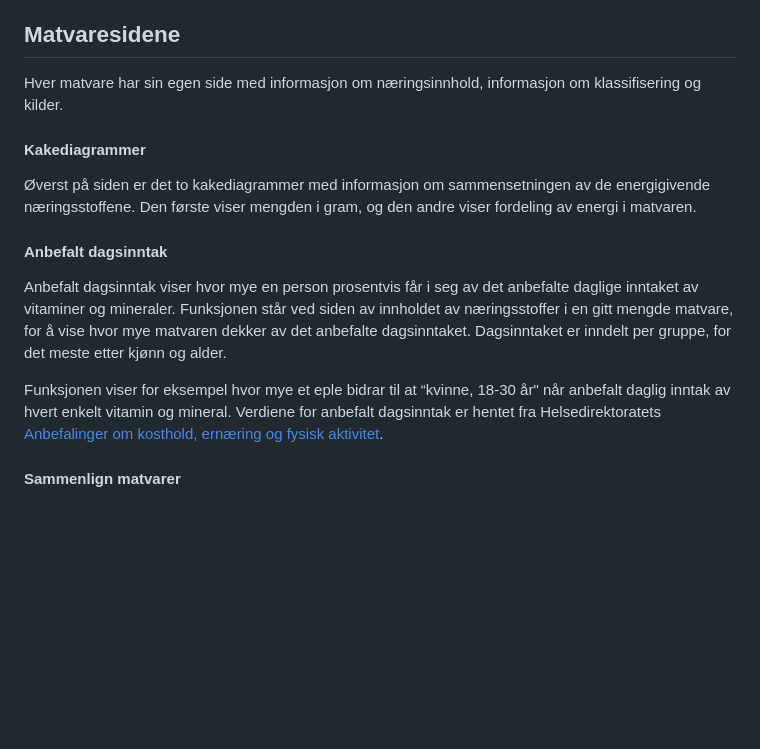
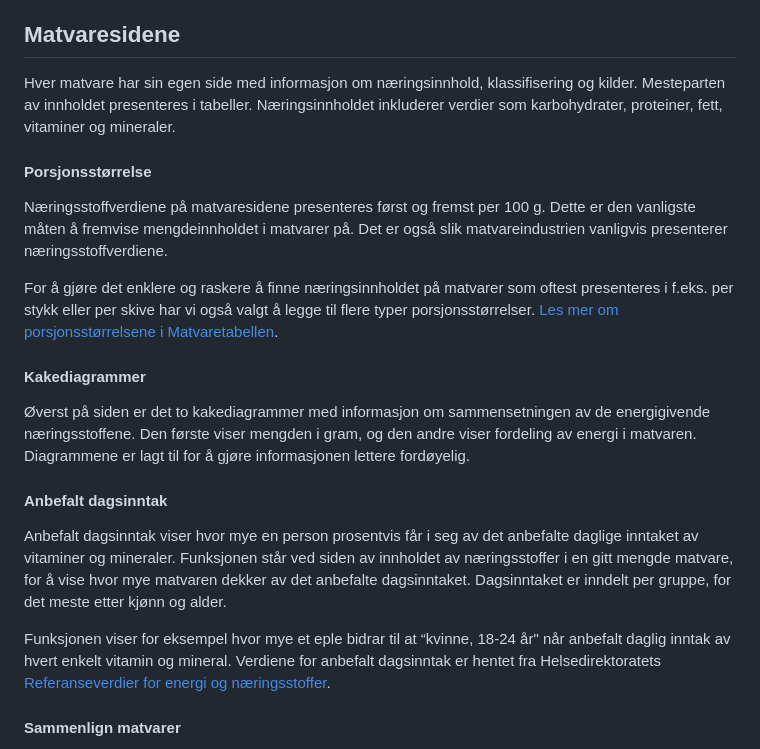
Before and after one commit to Mattilsynet/matvaretabellen-deux, a Markdown page: resources/content/om-oss.md, the part around the change. Rendered like a GitHub page; blank space fills up the shorter version.

Commit message:
Oppdater "Om oss"

```diff
--- a/resources/content/om-oss.md
+++ b/resources/content/om-oss.md
@@ -14,14 +14,27 @@ direkte etter en matvare eller navigere blant matvaregrupper og næringsstoffer.
 
 ## Matvaresidene
 
-Hver matvare har sin egen side med informasjon om næringsinnhold, informasjon om
-klassifisering og kilder.
+Hver matvare har sin egen side med informasjon om næringsinnhold, klassifisering
+og kilder. Mesteparten av innholdet presenteres i tabeller. Næringsinnholdet
+inkluderer verdier som karbohydrater, proteiner, fett, vitaminer og mineraler.
+
+#### Porsjonsstørrelse
+
+Næringsstoffverdiene på matvaresidene presenteres først og fremst per 100 g.
+Dette er den vanligste måten å fremvise mengdeinnholdet i matvarer på. Det
+er også slik matvareindustrien vanligvis presenterer næringsstoffverdiene.
+
+For å gjøre det enklere og raskere å finne næringsinnholdet på matvarer som
+oftest presenteres i f.eks. per stykk eller per skive har vi også valgt å legge
+til flere typer porsjonsstørrelser. [Les mer om porsjonsstørrelsene i
+Matvaretabellen](https://www.mattilsynet.no/mat-og-drikke/matvaretabellen/mal-vekt-og-porsjonsstorleikar).
 
 #### Kakediagrammer
 
 Øverst på siden er det to kakediagrammer med informasjon om sammensetningen av
 de energigivende næringsstoffene. Den første viser mengden i gram, og den andre
-viser fordeling av energi i matvaren.
+viser fordeling av energi i matvaren. Diagrammene er lagt til for å gjøre
+informasjonen lettere fordøyelig.
 
 #### Anbefalt dagsinntak
 
@@ -31,11 +44,9 @@ av innholdet av næringsstoffer i en gitt mengde matvare, for å vise hvor mye
 matvaren dekker av det anbefalte dagsinntaket. Dagsinntaket er inndelt per
 gruppe, for det meste etter kjønn og alder.
 
-Funksjonen viser for eksempel hvor mye et eple bidrar til at “kvinne, 18-30 år"
+Funksjonen viser for eksempel hvor mye et eple bidrar til at “kvinne, 18-24 år"
 når anbefalt daglig inntak av hvert enkelt vitamin og mineral. Verdiene for
-anbefalt dagsinntak er hentet fra Helsedirektoratets [Anbefalinger om kosthold,
-ernæring og fysisk
-aktivitet](https://www.helsedirektoratet.no/rapporter/anbefalinger-om-kosthold-ernaering-og-fysisk-aktivitet/Anbefalinger%20om%20kosthold%20ernæring%20og%20fysisk%20aktivitet.pdf/_/attachment/inline/2f5d80b2-e0f7-4071-a2e5-3b080f99d37d:2aed64b5b986acd14764b3aa7fba3f3c48547d2d/Anbefalinger%20om%20kosthold%20ernæring%20og%20fysisk%20aktivitet.pdf).
+anbefalt dagsinntak er hentet fra Helsedirektoratets [Referanseverdier for energi og næringsstoffer](https://www.helsedirektoratet.no/rapporter/referanseverdier-for-energi-og-naeringsstoffer).
 
 #### Sammenlign matvarer
 
```
